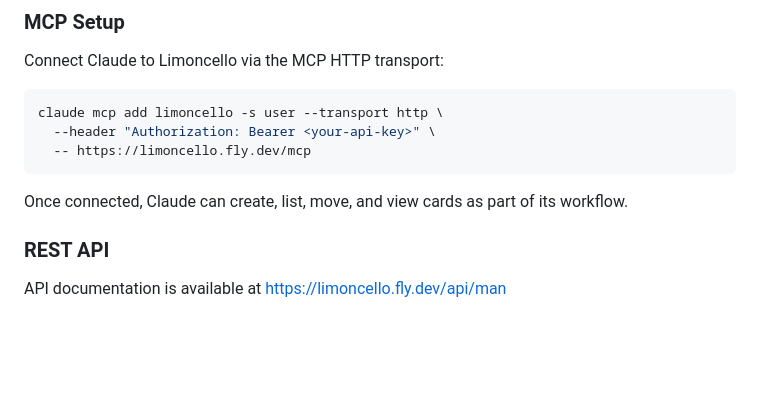
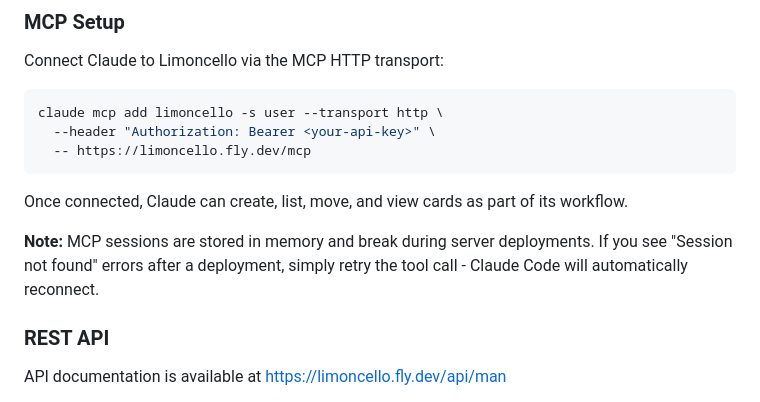
Before and after one commit to plc/limoncello, a Markdown page: README.md, the part around the change. GitHub-like rendering; blank space fills up the shorter version.

````diff
--- a/README.md
+++ b/README.md
@@ -21,6 +21,8 @@ claude mcp add limoncello -s user --transport http \
 ```
 
 Once connected, Claude can create, list, move, and view cards as part of its workflow.
+
+**Note:** MCP sessions are stored in memory and break during server deployments. If you see "Session not found" errors after a deployment, simply retry the tool call - Claude Code will automatically reconnect.
 
 ### REST API
 
````
Also changed, not shown: CHANGELOG.md (+5 -0 lines), CLAUDE.md (+19 -0 lines).
